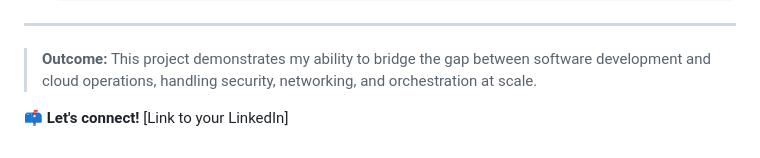
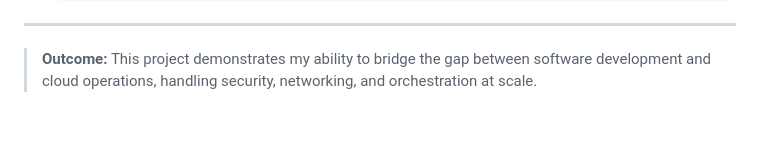
Before and after one commit to ThanosKele/aws-cloud-resume-portfolio, a Markdown page: README.md, the part around one of its changes. Rendered like a GitHub page; blank space fills up the shorter version.

Commit message:
final update on README.md

```diff
--- a/README.md
+++ b/README.md
@@ -81,5 +81,3 @@ The entire AWS environment (VPC, Subnets, NAT Gateways, EKS, IAM) is now managed
 
 ---
 > **Outcome:** This project demonstrates my ability to bridge the gap between software development and cloud operations, handling security, networking, and orchestration at scale.
-
-📫 **Let's connect!** [Link to your LinkedIn]
```
Also changed, not shown: other parts of README.md (+2 -2 lines).
